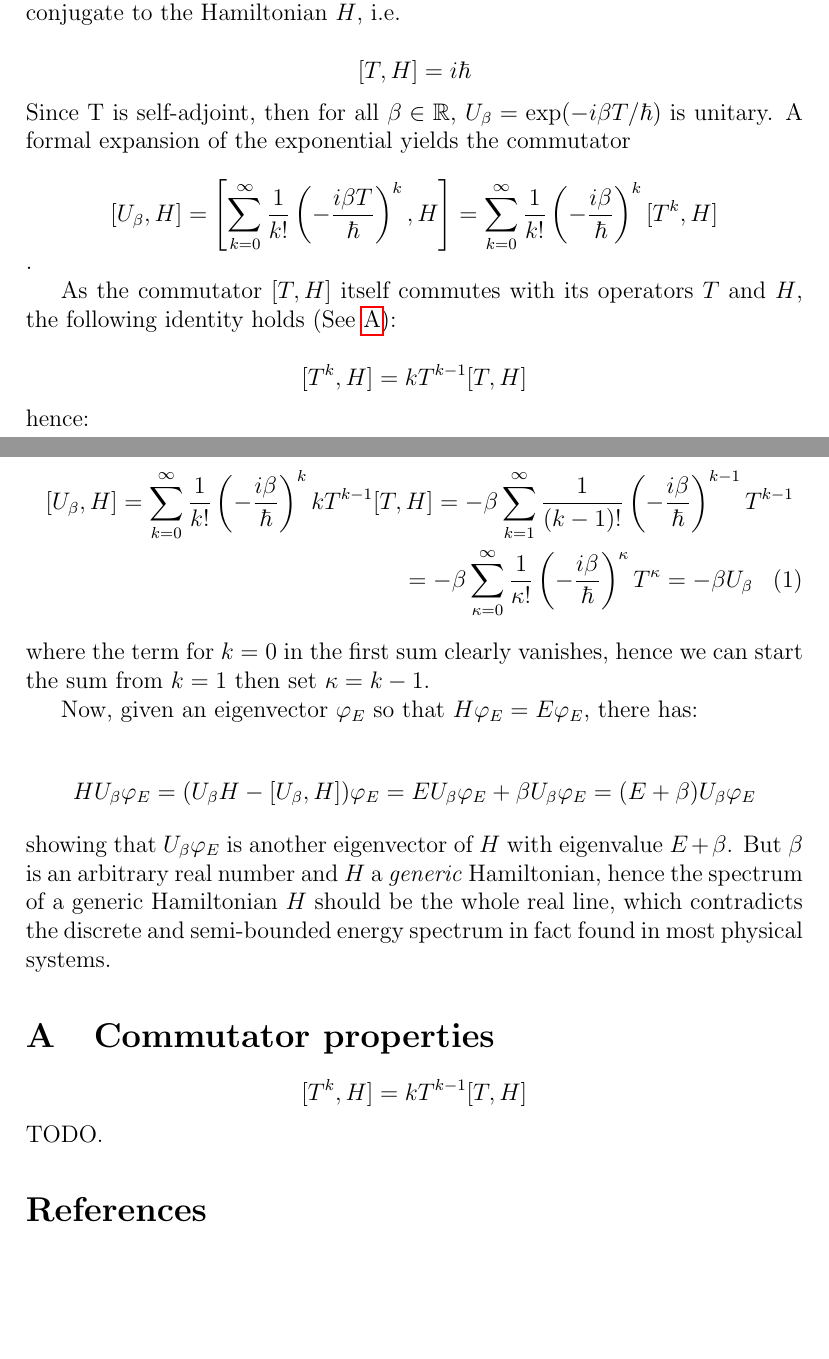
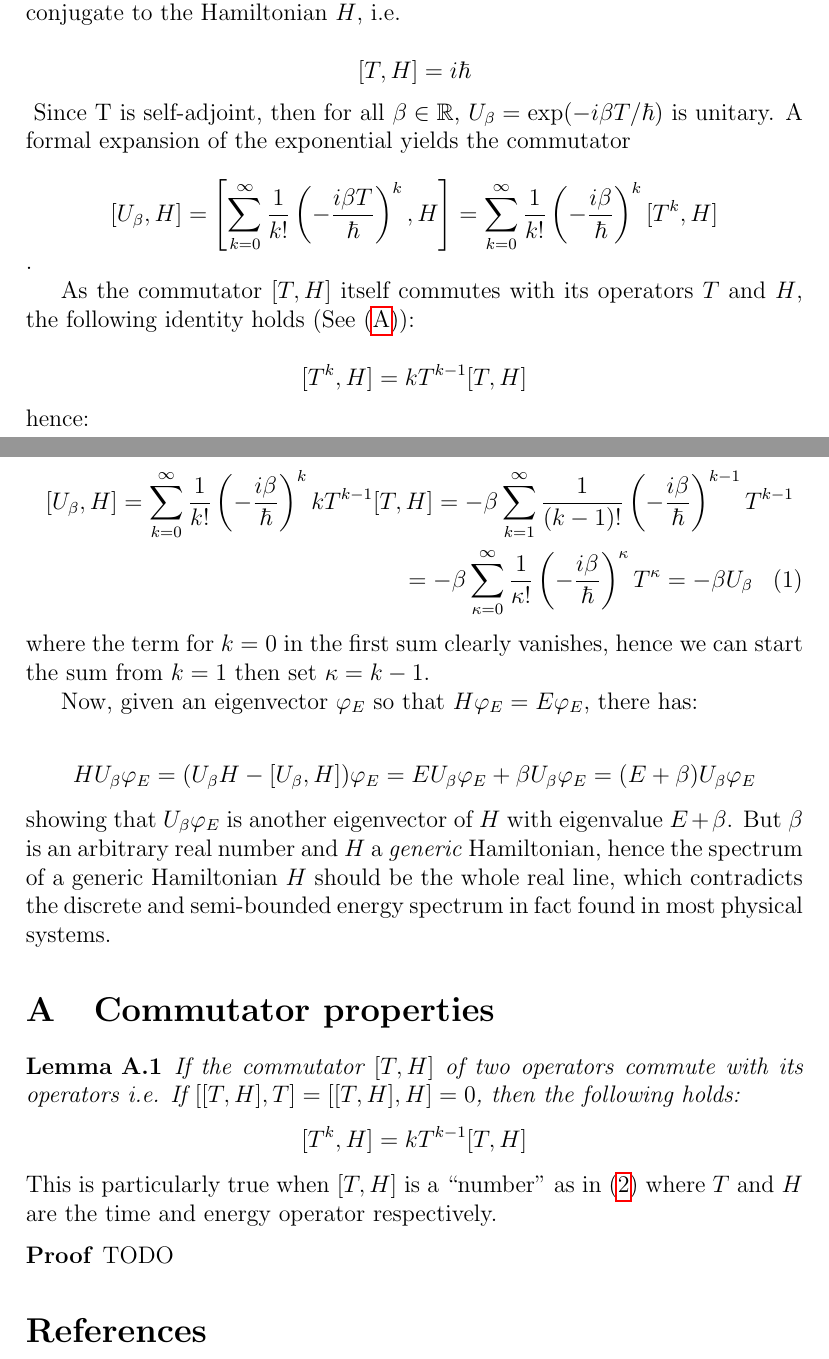
Before and after one commit to gderosa/timeq, a LaTeX paper (pauli.tex, which reads theorems.tex): two parts of pages 1 and 2 of 2, joined at a grey line, cut so that both start at the same text, the shorter picture padded with empty space. Compiled offline with pdfLaTeX.

Commit message:
"Lemma"!

```diff
--- a/pauli.tex
+++ b/pauli.tex
@@ -2,6 +2,8 @@
 \usepackage{hyperref}
 \usepackage{amsmath}
 \usepackage{amssymb}
+
+\include{theorems}
 
 \author{Guido De Rosa \\ \small\tt{gderosa@umail.ucc.ie}}
 \title{Pauli's Theorem}
@@ -25,7 +27,7 @@ to the Hamiltonian $H$, i.e.
 
 $$
 [T, H] = i\hbar
-$$
+$$\label{THcommutator}
 Since T is self-adjoint, then for all
 $\beta\in\mathbb{R}$, $U_{\beta} = \exp(- i \beta T / \hbar)$
 is unitary. A formal
@@ -70,11 +72,18 @@ be the whole real line, which contradicts the discrete and semi-bounded energy s
 in fact found in most physical systems.
 
 \appendix\section{Commutator properties}\label{CommProp}
+\begin{lemma}
+If the commutator $[T, H]$ of two operators commute with its operators i.e. If
+$[[T, H], T] = [[T, H], H] = 0$, then the following holds:
 $$
 [T^k, H] = kT^{k-1}[T, H]
 $$
-TODO.
-
+\end{lemma}
+This is particularly true when $[T, H]$ is a ``number'' as in (\ref{THcommutator}) where
+$T$ and $H$ are the time and energy operator respectively.
+\begin{proof}
+TODO
+\end{proof}
 
 \bibliographystyle{abbrv}
 \bibliography{pauli}
--- /dev/null
+++ b/theorems.tex
@@ -0,0 +1,20 @@
+%% http://www.maths.tcd.ie/~dwilkins/LaTeXPrimer/Theorems.html
+
+\newtheorem{theorem}{Theorem}[section]
+\newtheorem{lemma}[theorem]{Lemma}
+\newtheorem{proposition}[theorem]{Proposition}
+\newtheorem{corollary}[theorem]{Corollary}
+
+\newenvironment{proof}[1][Proof]{\begin{trivlist}
+\item[\hskip \labelsep {\bfseries #1}]}{\end{trivlist}}
+\newenvironment{definition}[1][Definition]{\begin{trivlist}
+\item[\hskip \labelsep {\bfseries #1}]}{\end{trivlist}}
+\newenvironment{example}[1][Example]{\begin{trivlist}
+\item[\hskip \labelsep {\bfseries #1}]}{\end{trivlist}}
+\newenvironment{remark}[1][Remark]{\begin{trivlist}
+\item[\hskip \labelsep {\bfseries #1}]}{\end{trivlist}}
+
+\newcommand{\qed}{\nobreak \ifvmode \relax \else
+      \ifdim\lastskip<1.5em \hskip-\lastskip
+      \hskip1.5em plus0em minus0.5em \fi \nobreak
+      \vrule height0.75em width0.5em depth0.25em\fi}
```
Also changed, not shown: pauli.tex (2 more changed lines).
